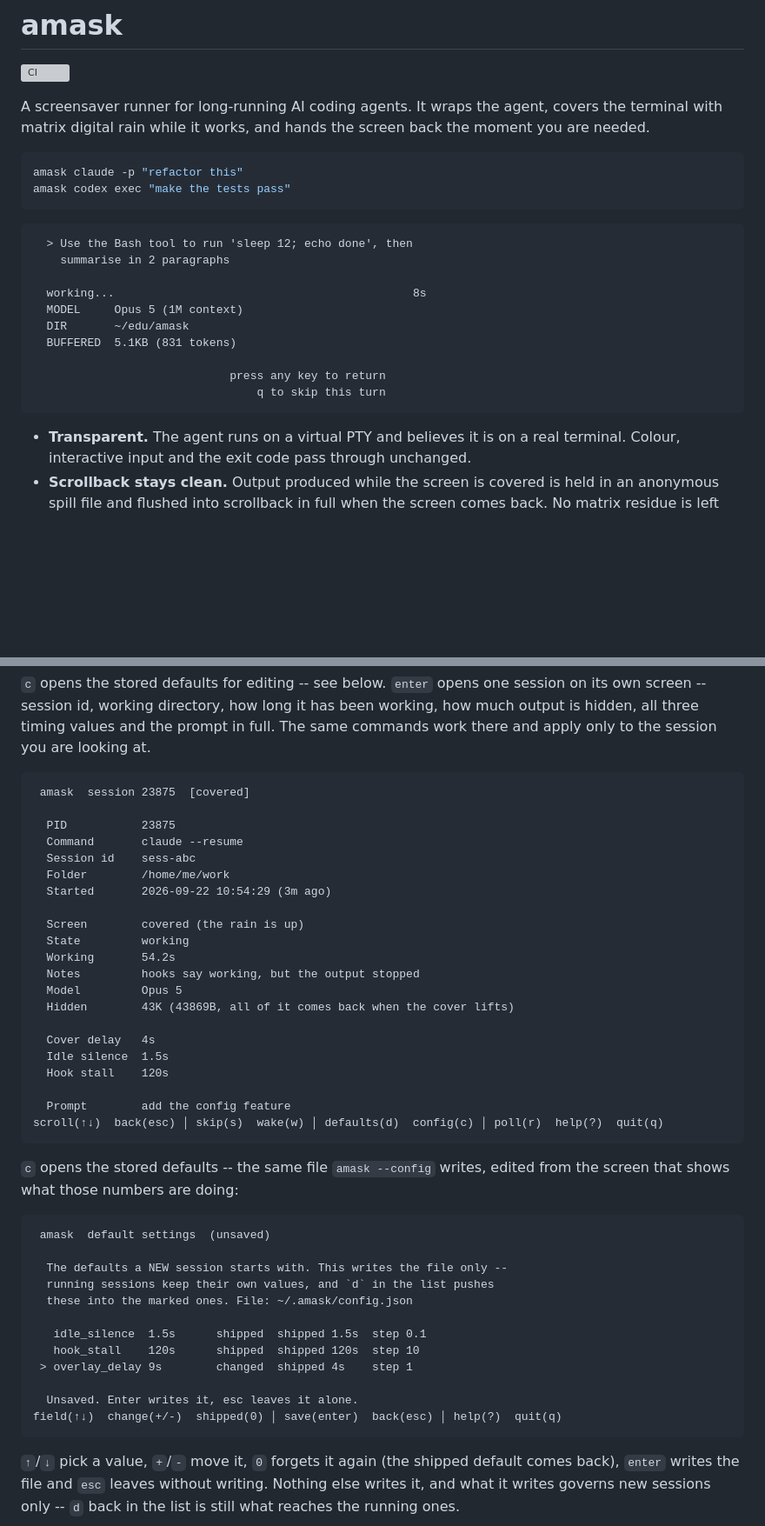
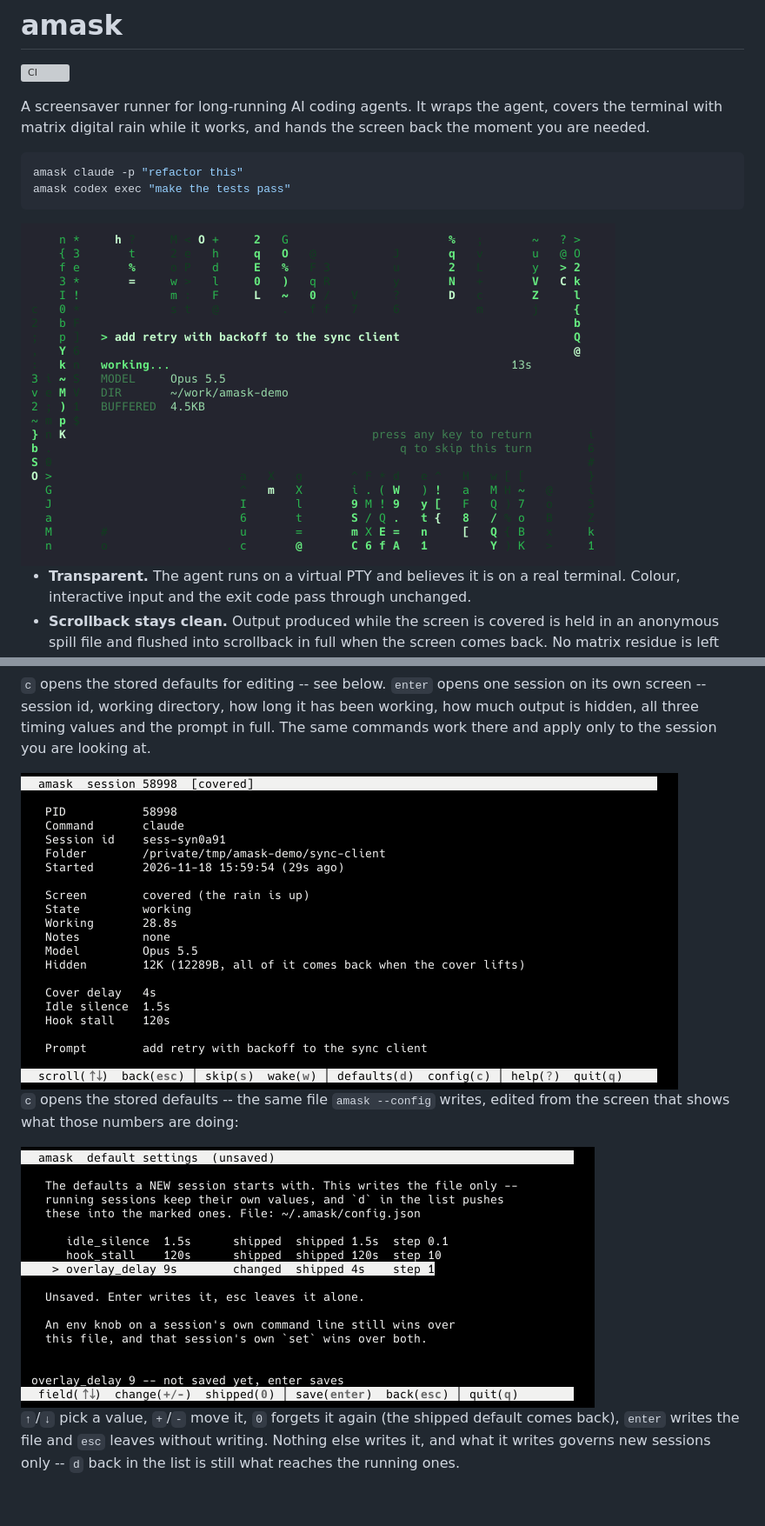
Before and after one commit to JeanTracker/agent-attention-mask, a Markdown page: README.md, 2 parts joined by grey strips. Shown at 87% size. Drawn GitHub-style; pictures changed too: assets/panel.png (added), assets/top-config.png (added), assets/top-detail.png (added); blank space fills up the shorter version; grey boxes are pictures that could not be loaded.

Commit message:
docs(readme): show the screens as screenshots, not ASCII sketches
The covered screen's panel and the three --top screens (list, session
detail, stored defaults) were drawn by hand in code blocks and had drifted
from what amask draws. They are now real iTerm captures in assets/, taken
at 2x and shown at half width so they fit GitHub's content column
(about 335KB for the four).

The sessions in them are a stand-in agent with made-up projects and
prompts, run under their own HOME and run directory.

Co-Authored-By: Claude Opus 5.5 <noreply@anthropic.com>

````diff
--- a/README.md
+++ b/README.md
@@ -11,18 +11,8 @@ amask claude -p "refactor this"
 amask codex exec "make the tests pass"
 ```
 
-```
-  > Use the Bash tool to run 'sleep 12; echo done', then
-    summarise in 2 paragraphs
+<img src="assets/panel.png" width="684" alt="The screen covered by matrix rain, with the status panel in the centre: the prompt, working for 13s, model Opus 5.5, the folder, 4.5KB of output buffered, and 'press any key to return / q to skip this turn'.">
 
-  working...                                            8s
-  MODEL     Opus 5 (1M context)
-  DIR       ~/edu/amask
-  BUFFERED  5.1KB (831 tokens)
-
-                             press any key to return
-                                 q to skip this turn
-```
 
 - **Transparent.** The agent runs on a virtual PTY and believes it is on a real terminal.
   Colour, interactive input and the exit code pass through unchanged.
@@ -247,47 +230,14 @@ screen -- session id, working directory, how long it has
 been working, how much output is hidden, all three timing values and the prompt in full. The
 same commands work there and apply only to the session you are looking at.
 
-```
- amask  session 23875  [covered]
+<img src="assets/top-detail.png" width="756" alt="One session on its own screen in amask --top: PID, command, session id, folder, start time, screen and state, how long it has been working, model, 12K of hidden output, the three timing values and the prompt.">
 
-  PID           23875
-  Command       claude --resume
-  Session id    sess-abc
-  Folder        /home/me/work
-  Started       2026-09-22 10:54:29 (3m ago)
-
-  Screen        covered (the rain is up)
-  State         working
-  Working       54.2s
-  Notes         hooks say working, but the output stopped
-  Model         Opus 5
-  Hidden        43K (43869B, all of it comes back when the cover lifts)
-
-  Cover delay   4s
-  Idle silence  1.5s
-  Hook stall    120s
-
-  Prompt        add the config feature
-scroll(↑↓)  back(esc) │ skip(s)  wake(w) │ defaults(d)  config(c) │ poll(r)  help(?)  quit(q)
-```
 
 `c` opens the stored defaults -- the same file `amask --config` writes, edited from the screen
 that shows what those numbers are doing:
 
-```
- amask  default settings  (unsaved)
+<img src="assets/top-config.png" width="660" alt="The stored-defaults editor in amask --top: idle_silence 1.5s and hook_stall 120s at their shipped values, overlay_delay changed to 9s against a shipped 4s, unsaved.">
 
-  The defaults a NEW session starts with. This writes the file only --
-  running sessions keep their own values, and `d` in the list pushes
-  these into the marked ones. File: ~/.amask/config.json
-
-   idle_silence  1.5s      shipped  shipped 1.5s  step 0.1
-   hook_stall    120s      shipped  shipped 120s  step 10
- > overlay_delay 9s        changed  shipped 4s    step 1
-
-  Unsaved. Enter writes it, esc leaves it alone.
-field(↑↓)  change(+/-)  shipped(0) │ save(enter)  back(esc) │ help(?)  quit(q)
-```
 
 `↑`/`↓` pick a value, `+`/`-` move it, `0` forgets it again (the shipped default comes back),
 `enter` writes the file and `esc` leaves without writing. Nothing else writes it, and what it
````
Also changed, not shown: other parts of README.md (+2 -9 lines), .governance/PROJECT_STATE.md (+2 -0 lines), assets/top-list.png (added).
